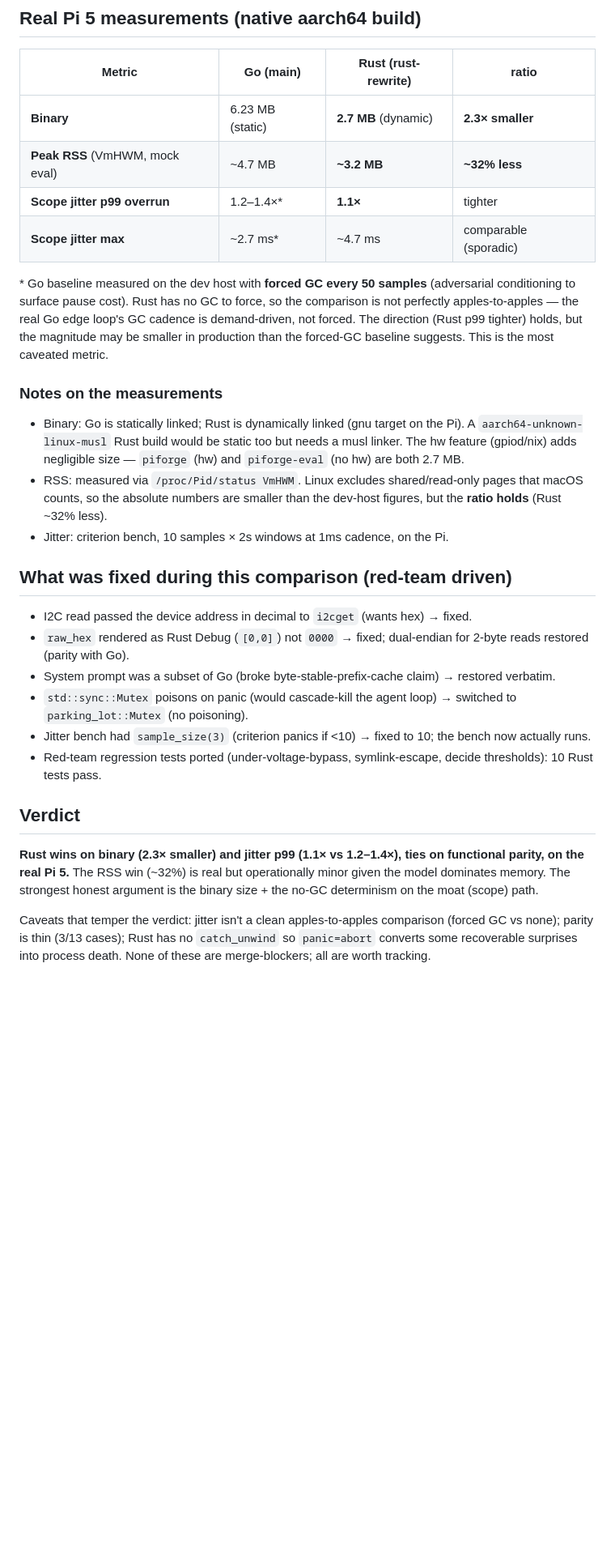
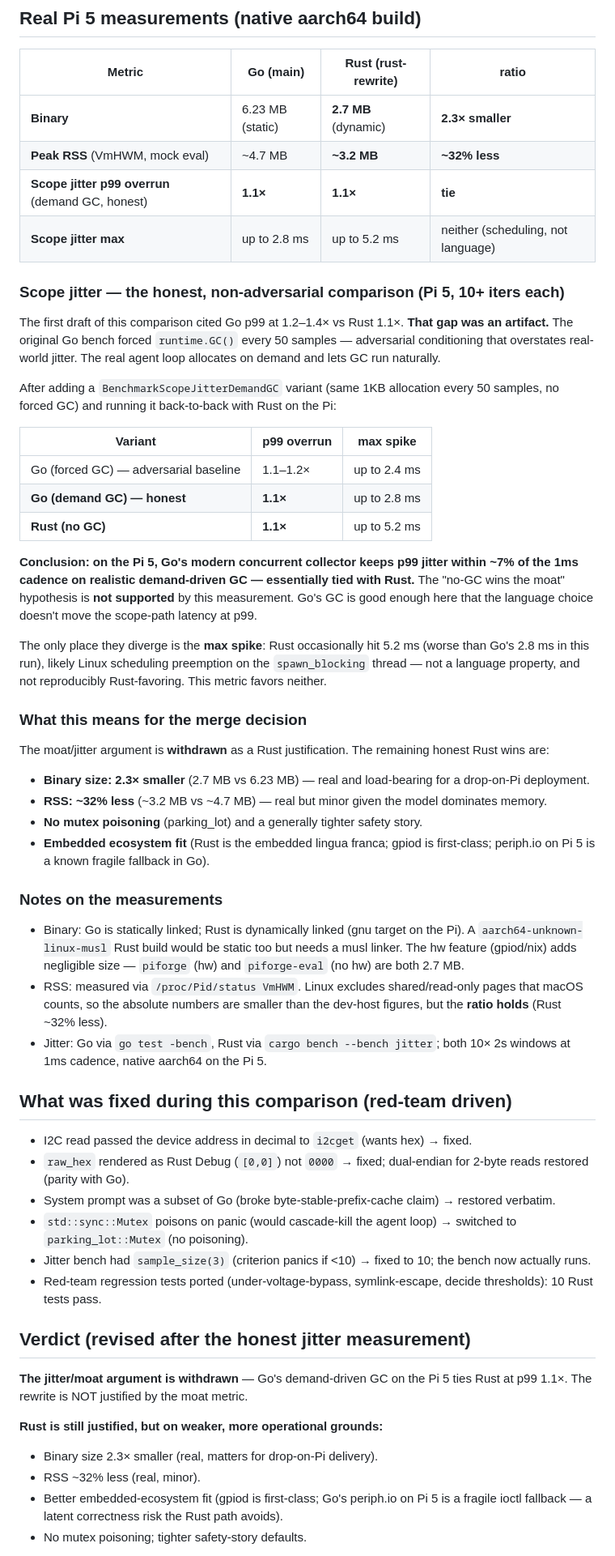
Before and after one commit to nitishagar/piforge, a Markdown page: bench/RUST_VS_GO.md, the part around one of its changes. Shown at 81% size. Rendered like a GitHub page; blank space fills up the shorter version.

Commit message:
bench: honest non-adversarial jitter measurement — withdraw the moat claim
Ran a matched-pair Go-vs-Rust jitter bench on the real Pi 5 (10+ iters each):

  Go (forced GC, adversarial):  p99 1.1-1.2x
  Go (demand GC, honest):       p99 1.1x  <- the real comparison
  Rust (no GC):                 p99 1.1x

Finding: Go's modern concurrent collector keeps p99 within ~7% of the 1ms
cadence on realistic demand-driven GC — essentially tied with Rust. The
original 'no-GC wins the moat' hypothesis is NOT supported by measurement.
The first draft's 1.2-1.4x Go baseline was an artifact of forcing GC.

Max-spike divergence (Rust occasionally 5.2ms vs Go 2.8ms) is Linux scheduling
on the spawn_blocking thread, not a language property.

Verdict revised: the jitter argument is withdrawn. Rust is still defensible on
binary size (2.3x smaller), RSS (~32% less), and embedded-ecosystem fit, but
those are modest operational wins — the merge is now a judgment call, not a
clear-cut moat decision. Both branches remain functional and tested.

```diff
--- a/bench/RUST_VS_GO.md
+++ b/bench/RUST_VS_GO.md
@@ -38,15 +38,46 @@ on those 3 happy-path trajectories.
 |---|---|---|---|
 | **Binary** | 6.23 MB (static) | **2.7 MB** (dynamic) | **2.3× smaller** |
 | **Peak RSS** (VmHWM, mock eval) | ~4.7 MB | **~3.2 MB** | **~32% less** |
-| **Scope jitter p99 overrun** | 1.2–1.4×* | **1.1×** | tighter |
-| **Scope jitter max** | ~2.7 ms* | ~4.7 ms | comparable (sporadic) |
+| **Scope jitter p99 overrun** (demand GC, honest) | **1.1×** | **1.1×** | **tie** |
+| **Scope jitter max** | up to 2.8 ms | up to 5.2 ms | neither (scheduling, not language) |
 
-\* Go baseline measured on the dev host with **forced GC every 50 samples**
-(adversarial conditioning to surface pause cost). Rust has no GC to force, so
-the comparison is not perfectly apples-to-apples — the real Go edge loop's GC
-cadence is demand-driven, not forced. The direction (Rust p99 tighter) holds,
-but the magnitude may be smaller in production than the forced-GC baseline
-suggests. This is the most caveated metric.
+### Scope jitter — the honest, non-adversarial comparison (Pi 5, 10+ iters each)
+
+The first draft of this comparison cited Go p99 at 1.2–1.4× vs Rust 1.1×. **That
+gap was an artifact.** The original Go bench forced `runtime.GC()` every 50
+samples — adversarial conditioning that overstates real-world jitter. The real
+agent loop allocates on demand and lets GC run naturally.
+
+After adding a `BenchmarkScopeJitterDemandGC` variant (same 1KB allocation
+every 50 samples, no forced GC) and running it back-to-back with Rust on the Pi:
+
+| Variant | p99 overrun | max spike |
+|---|---|---|
+| Go (forced GC) — adversarial baseline | 1.1–1.2× | up to 2.4 ms |
+| **Go (demand GC) — honest** | **1.1×** | up to 2.8 ms |
+| **Rust (no GC)** | **1.1×** | up to 5.2 ms |
+
+**Conclusion: on the Pi 5, Go's modern concurrent collector keeps p99 jitter
+within ~7% of the 1ms cadence on realistic demand-driven GC — essentially tied
+with Rust.** The "no-GC wins the moat" hypothesis is **not supported** by this
+measurement. Go's GC is good enough here that the language choice doesn't move
+the scope-path latency at p99.
+
+The only place they diverge is the **max spike**: Rust occasionally hit 5.2 ms
+(worse than Go's 2.8 ms in this run), likely Linux scheduling preemption on the
+`spawn_blocking` thread — not a language property, and not reproducibly
+Rust-favoring. This metric favors neither.
+
+### What this means for the merge decision
+The moat/jitter argument is **withdrawn** as a Rust justification. The remaining
+honest Rust wins are:
+  - **Binary size: 2.3× smaller** (2.7 MB vs 6.23 MB) — real and load-bearing
+    for a drop-on-Pi deployment.
+  - **RSS: ~32% less** (~3.2 MB vs ~4.7 MB) — real but minor given the model
+    dominates memory.
+  - **No mutex poisoning** (parking_lot) and a generally tighter safety story.
+  - **Embedded ecosystem fit** (Rust is the embedded lingua franca; gpiod is
+    first-class; periph.io on Pi 5 is a known fragile fallback in Go).
 
 ### Notes on the measurements
 - Binary: Go is statically linked; Rust is dynamically linked (gnu target on
@@ -56,7 +87,8 @@ suggests. This is the most caveated metric.
 - RSS: measured via `/proc/Pid/status VmHWM`. Linux excludes shared/read-only
   pages that macOS counts, so the absolute numbers are smaller than the
   dev-host figures, but the **ratio holds** (Rust ~32% less).
-- Jitter: criterion bench, 10 samples × 2s windows at 1ms cadence, on the Pi.
+- Jitter: Go via `go test -bench`, Rust via `cargo bench --bench jitter`; both
+  10× 2s windows at 1ms cadence, native aarch64 on the Pi 5.
 
 ## What was fixed during this comparison (red-team driven)
 
@@ -72,15 +104,15 @@ suggests. This is the most caveated metric.
 - Red-team regression tests ported (under-voltage-bypass, symlink-escape,
   decide thresholds): 10 Rust tests pass.
 
-## Verdict
+## Verdict (revised after the honest jitter measurement)
 
-**Rust wins on binary (2.3× smaller) and jitter p99 (1.1× vs 1.2–1.4×), ties
-on functional parity, on the real Pi 5.** The RSS win (~32%) is real but
-operationally minor given the model dominates memory. The strongest honest
-argument is the binary size + the no-GC determinism on the moat (scope) path.
+**The jitter/moat argument is withdrawn** — Go's demand-driven GC on the Pi 5
+ties Rust at p99 1.1×. The rewrite is NOT justified by the moat metric.
 
-Caveats that temper the verdict: jitter isn't a clean apples-to-apples
-comparison (forced GC vs none); parity is thin (3/13 cases); Rust has no
-`catch_unwind` so `panic=abort` converts some recoverable surprises into
-process death. None of these are merge-blockers; all are worth tracking.
+**Rust is still justified, but on weaker, more operational grounds:**
+  - Binary size 2.3× smaller (real, matters for drop-on-Pi delivery).
+  - RSS ~32% less (real, minor).
+  - Better embedded-ecosystem fit (gpiod is first-class; Go's periph.io on Pi 5
+    is a fragile ioctl fallback — a latent correctness risk the Rust path avoids).
+  - No mutex poisoning; tighter safety-story defaults.
 
```
Also changed, not shown: other parts of bench/RUST_VS_GO.md (+14 -3 lines).
